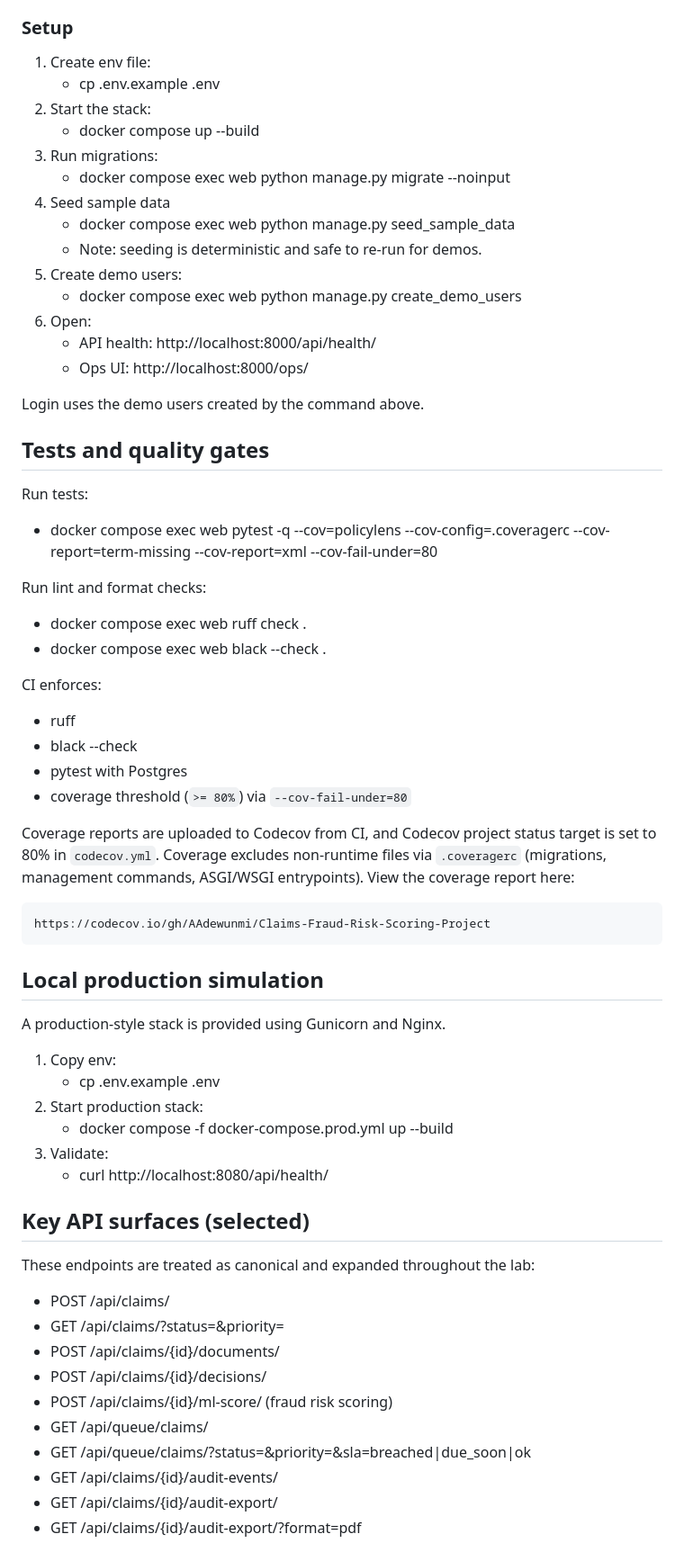
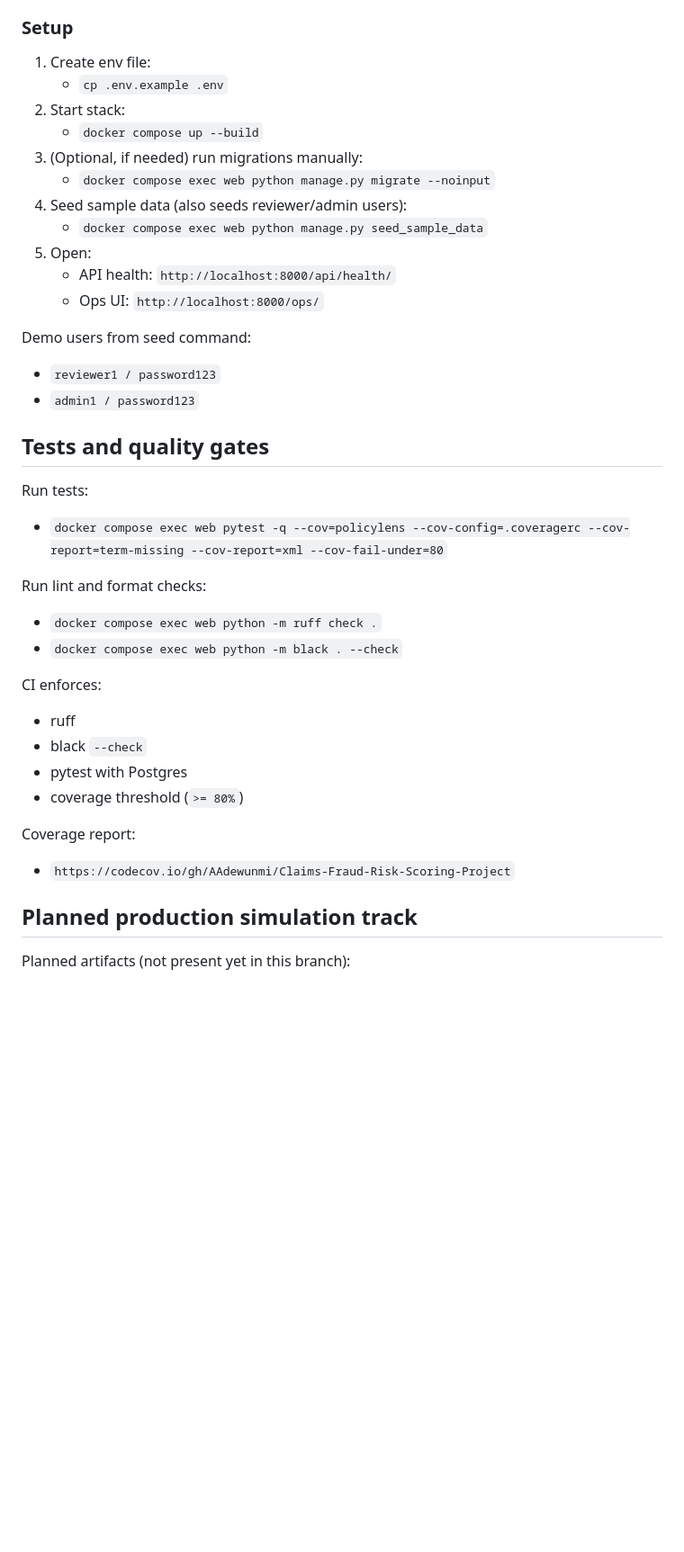
Before and after one commit to AAdewunmi/Claims-Fraud-Risk-Scoring-Project, a Markdown page: README.md, the part around one of its changes. Shown at 90% size. Rendered like a GitHub page; blank space fills up the shorter version.

````diff
--- a/README.md
+++ b/README.md
@@ -140,69 +116,44 @@ Exact paths may change as the lab progresses.
 ### Setup
 
 1. Create env file:
-   - cp .env.example .env
-2. Start the stack:
-   - docker compose up --build
-3. Run migrations:
-   - docker compose exec web python manage.py migrate --noinput
-4. Seed sample data
-   - docker compose exec web python manage.py seed_sample_data
-   - Note: seeding is deterministic and safe to re-run for demos.
-5. Create demo users:
-   - docker compose exec web python manage.py create_demo_users
-6. Open:
-   - API health: http://localhost:8000/api/health/
-   - Ops UI: http://localhost:8000/ops/
+   - `cp .env.example .env`
+2. Start stack:
+   - `docker compose up --build`
+3. (Optional, if needed) run migrations manually:
+   - `docker compose exec web python manage.py migrate --noinput`
+4. Seed sample data (also seeds reviewer/admin users):
+   - `docker compose exec web python manage.py seed_sample_data`
+5. Open:
+   - API health: `http://localhost:8000/api/health/`
+   - Ops UI: `http://localhost:8000/ops/`
 
-Login uses the demo users created by the command above.
+Demo users from seed command:
+- `reviewer1 / password123`
+- `admin1 / password123`
 
 ## Tests and quality gates
 
 Run tests:
 
-- docker compose exec web pytest -q --cov=policylens --cov-config=.coveragerc --cov-report=term-missing --cov-report=xml --cov-fail-under=80
+- `docker compose exec web pytest -q --cov=policylens --cov-config=.coveragerc --cov-report=term-missing --cov-report=xml --cov-fail-under=80`
 
 Run lint and format checks:
 
-- docker compose exec web ruff check .
-- docker compose exec web black --check .
+- `docker compose exec web python -m ruff check .`
+- `docker compose exec web python -m black . --check`
 
 CI enforces:
+
 - ruff
-- black --check
+- black `--check`
 - pytest with Postgres
-- coverage threshold (`>= 80%`) via `--cov-fail-under=80`
+- coverage threshold (`>= 80%`)
 
-Coverage reports are uploaded to Codecov from CI, and Codecov project status target is set to 80% in `codecov.yml`.
-Coverage excludes non-runtime files via `.coveragerc` (migrations, management commands, ASGI/WSGI entrypoints).
-View the coverage report here:
-```
-https://codecov.io/gh/AAdewunmi/Claims-Fraud-Risk-Scoring-Project
-```
+Coverage report:
 
-## Local production simulation
+- `https://codecov.io/gh/AAdewunmi/Claims-Fraud-Risk-Scoring-Project`
 
-A production-style stack is provided using Gunicorn and Nginx.
+## Planned production simulation track
 
-1. Copy env:
-   - cp .env.example .env
-2. Start production stack:
-   - docker compose -f docker-compose.prod.yml up --build
-3. Validate:
-   - curl http://localhost:8080/api/health/
+Planned artifacts (not present yet in this branch):
 
-## Key API surfaces (selected)
-
-These endpoints are treated as canonical and expanded throughout the lab:
-
-- POST /api/claims/
-- GET /api/claims/?status=&priority=
-- POST /api/claims/{id}/documents/
-- POST /api/claims/{id}/decisions/
-- POST /api/claims/{id}/ml-score/  (fraud risk scoring)
-- GET /api/queue/claims/
-- GET /api/queue/claims/?status=&priority=&sla=breached|due_soon|ok
-- GET /api/claims/{id}/audit-events/
-- GET /api/claims/{id}/audit-export/
-- GET /api/claims/{id}/audit-export/?format=pdf
-
````
Also changed, not shown: other parts of README.md (+72 -106 lines).
